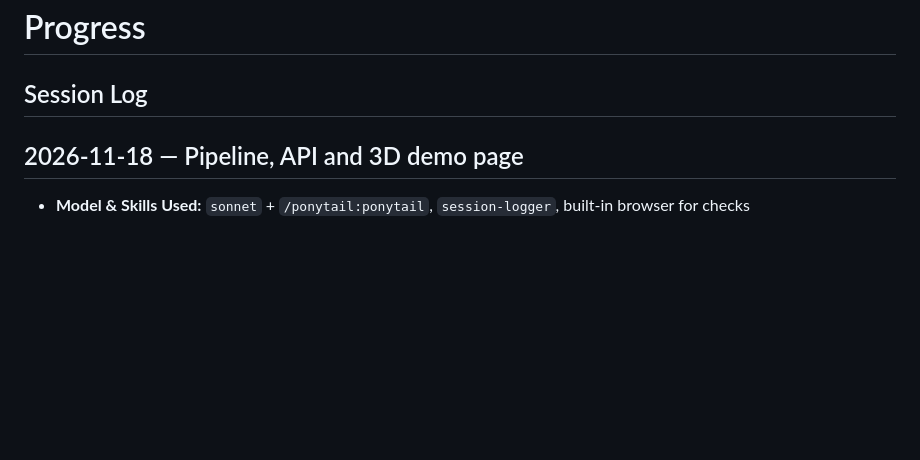
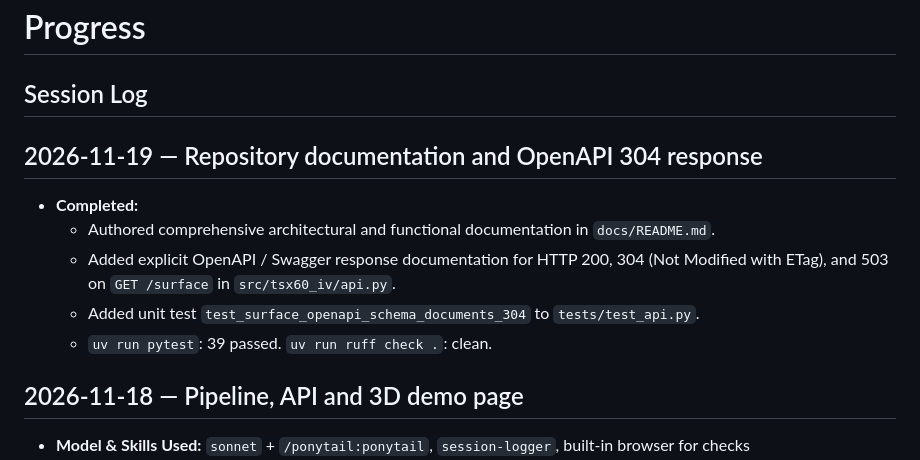
Before and after one commit to JairParra/TSX60-IV-Surface, a Markdown page: docs/PROGRESS.md, the part around the change. Drawn GitHub-style; blank space fills up the shorter version.

```diff
--- a/docs/PROGRESS.md
+++ b/docs/PROGRESS.md
@@ -1,6 +1,13 @@
 # Progress
 
 ## Session Log
+
+## 2026-11-19 — Repository documentation and OpenAPI 304 response
+- **Completed:**
+  - Authored comprehensive architectural and functional documentation in `docs/README.md`.
+  - Added explicit OpenAPI / Swagger response documentation for HTTP 200, 304 (Not Modified with ETag), and 503 on `GET /surface` in `src/tsx60_iv/api.py`.
+  - Added unit test `test_surface_openapi_schema_documents_304` to `tests/test_api.py`.
+  - `uv run pytest`: 39 passed. `uv run ruff check .`: clean.
 
 ## 2026-11-18 — Pipeline, API and 3D demo page
 - **Model & Skills Used:** `sonnet` + `/ponytail:ponytail`, `session-logger`, built-in browser for checks
```
Also changed, not shown: README.md (+2 -0 lines), docs/README.md (added, +186 -0 lines), img/surface_synthetic.png (added), 2 other files.
